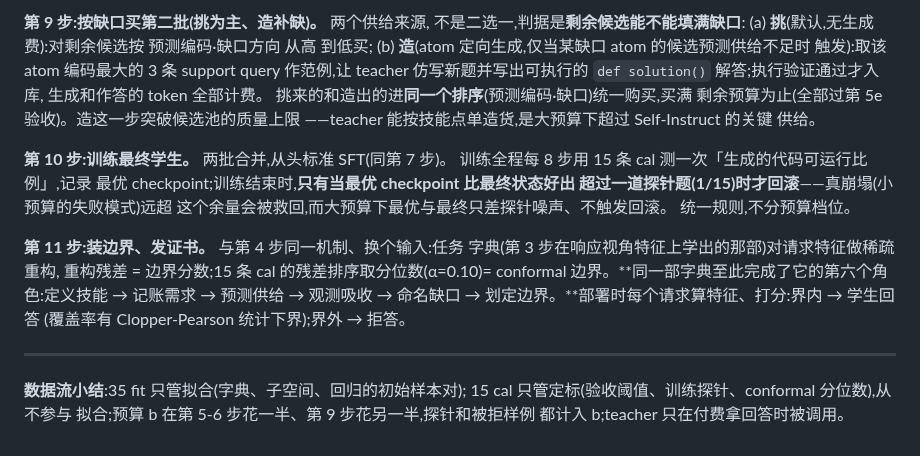
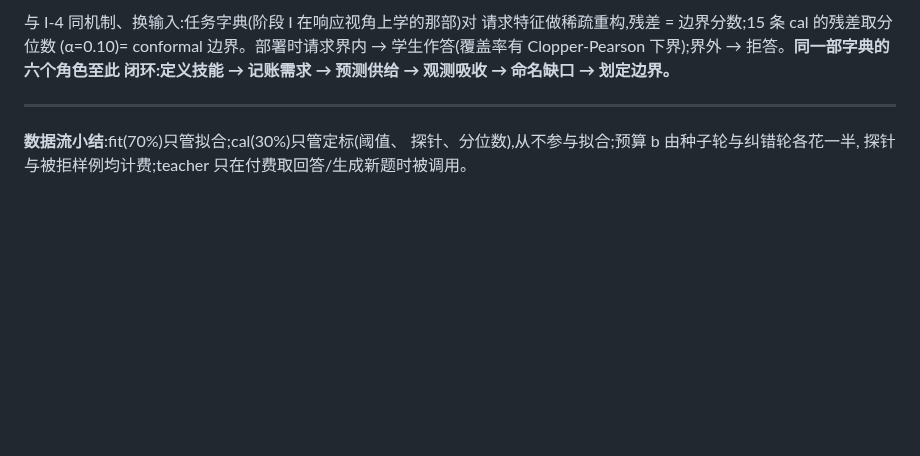
Before and after one commit to XueqiC/tc_code, a Markdown page: docs/method-v1-walkthrough-zh.md, the part around one of its changes. GitHub-like rendering; blank space fills up the shorter version.

Commit message:
walkthrough restructured: 4 stages, init/loop/goto narration, benchmark-neutral
Co-Authored-By: Claude Fable 5 <noreply@anthropic.com>

```diff
--- a/docs/method-v1-walkthrough-zh.md
+++ b/docs/method-v1-walkthrough-zh.md
@@ -117,34 +96,13 @@ u=0、η 项自然接管,一个公式统一两个阶段,无相位切换。验证
 
-**第 9 步:按缺口买第二批(挑为主、造补缺)。** 两个供给来源,
-不是二选一,判据是**剩余候选能不能填满缺口**:
-(a) **挑**(默认,无生成费):对剩余候选按 预测编码·缺口方向 从高
-到低买;
-(b) **造**(atom 定向生成,仅当某缺口 atom 的候选预测供给不足时
-触发):取该 atom 编码最大的 3 条 support query 作范例,让 teacher
-仿写新题并写出可执行的 `def solution()` 解答;执行验证通过才入库,
-生成和作答的 token 全部计费。
-挑来的和造出的进**同一个排序**(预测编码·缺口)统一购买,买满
-剩余预算为止(全部过第 5e 验收)。造这一步突破候选池的质量上限
-——teacher 能按技能点单造货,是大预算下超过 Self-Instruct 的关键
-供给。
-
-**第 10 步:训练最终学生。** 两批合并,从头标准 SFT(同第 7 步)。
-训练全程每 8 步用 15 条 cal 测一次「生成的代码可运行比例」,记录
-最优 checkpoint;训练结束时,**只有当最优 checkpoint 比最终状态好出
-超过一道探针题(1/15)时才回滚**——真崩塌(小预算的失败模式)远超
-这个余量会被救回,而大预算下最优与最终只差探针噪声、不触发回滚。
-统一规则,不分预算档位。
-
-**第 11 步:装边界、发证书。** 与第 4 步同一机制、换个输入:任务
-字典(第 3 步在响应视角特征上学出的那部)对请求特征做稀疏重构,
-重构残差 = 边界分数;15 条 cal 的残差排序取分位数(α=0.10)=
-conformal 边界。**同一部字典至此完成了它的第六个角色:定义技能 →
-记账需求 → 预测供给 → 观测吸收 → 命名缺口 → 划定边界。**部署时每个请求算特征、打分:界内 → 学生回答
-(覆盖率有 Clopper-Pearson 统计下界);界外 → 拒答。
+与 I-4 同机制、换输入:任务字典(阶段 I 在响应视角上学的那部)对
+请求特征做稀疏重构,残差 = 边界分数;15 条 cal 的残差取分位数
+(α=0.10)= conformal 边界。部署时请求界内 → 学生作答(覆盖率有
+Clopper-Pearson 下界);界外 → 拒答。**同一部字典的六个角色至此
+闭环:定义技能 → 记账需求 → 预测供给 → 观测吸收 → 命名缺口 →
+划定边界。**
 
 ---
 
-**数据流小结**:35 fit 只管拟合(字典、子空间、回归的初始样本对);
-15 cal 只管定标(验收阈值、训练探针、conformal 分位数),从不参与
-拟合;预算 b 在第 5-6 步花一半、第 9 步花另一半,探针和被拒样例
-都计入 b;teacher 只在付费拿回答时被调用。
+**数据流小结**:fit(70%)只管拟合;cal(30%)只管定标(阈值、
+探针、分位数),从不参与拟合;预算 b 由种子轮与纠错轮各花一半,
+探针与被拒样例均计费;teacher 只在付费取回答/生成新题时被调用。
```
Also changed, not shown: other parts of docs/method-v1-walkthrough-zh.md (+82 -103 lines).
